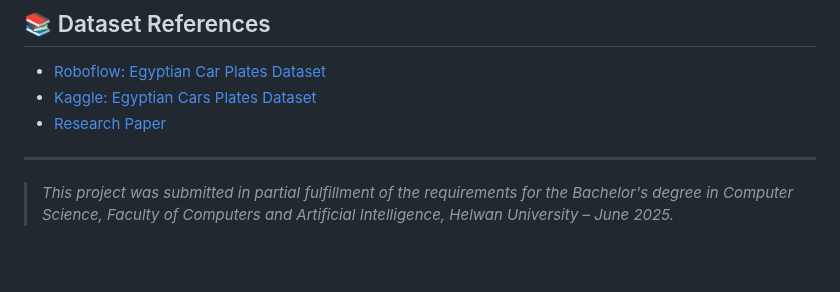
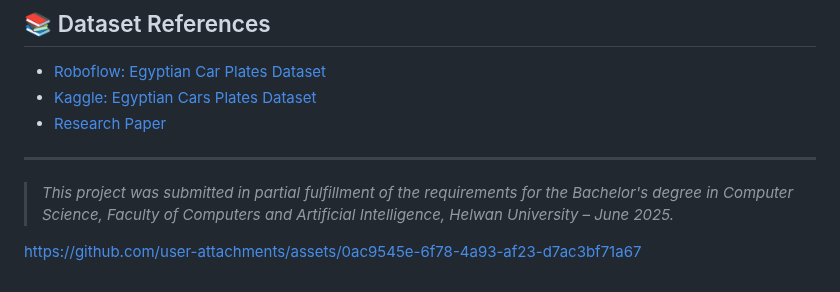
Before and after one commit to youssefyasser7/Egyptian-License-Plate-Recognition-System, a Markdown page: README.md, the part around the change. Rendered like a GitHub page; blank space fills up the shorter version.

```diff
--- a/README.md
+++ b/README.md
@@ -75,3 +75,6 @@ Delays at compound gates due to manual checking and guest handling are common is
 ---
 
 > *This project was submitted in partial fulfillment of the requirements for the Bachelor's degree in Computer Science, Faculty of Computers and Artificial Intelligence, Helwan University – June 2025.*
+
+
+https://github.com/user-attachments/assets/0ac9545e-6f78-4a93-af23-d7ac3bf71a67
```
